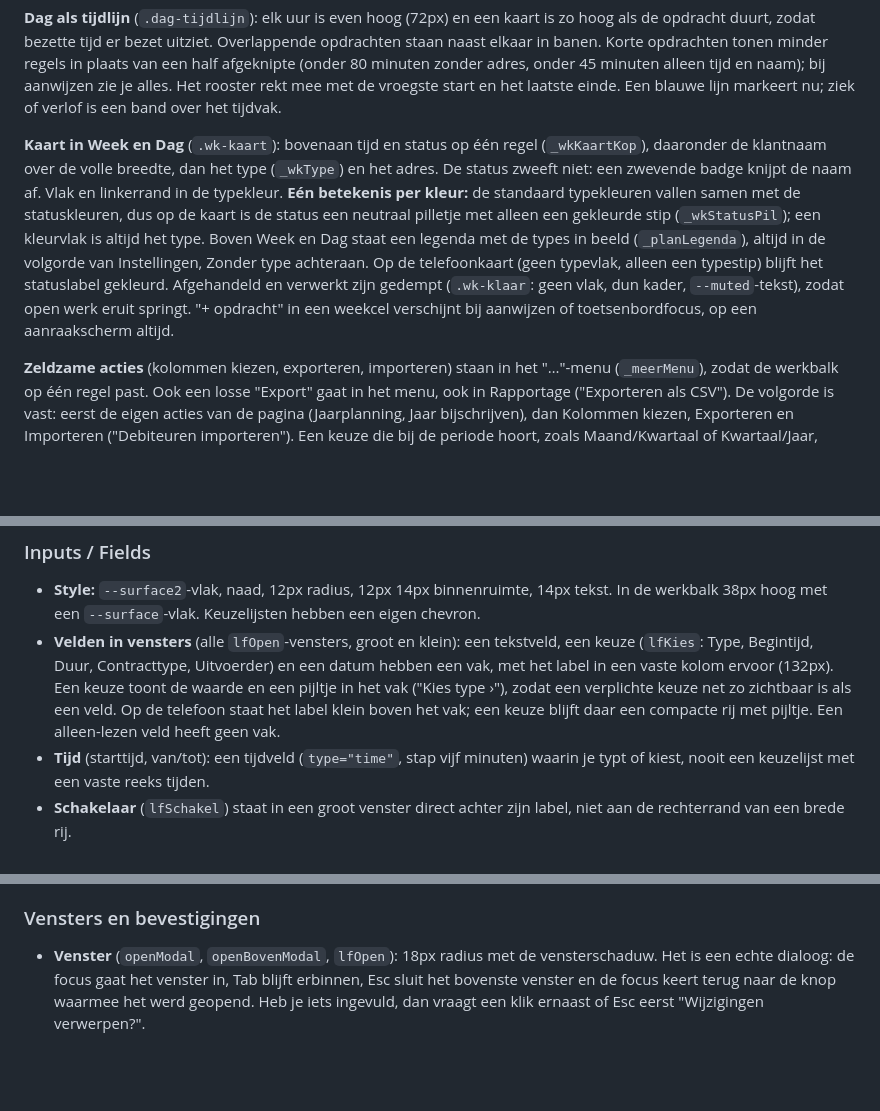
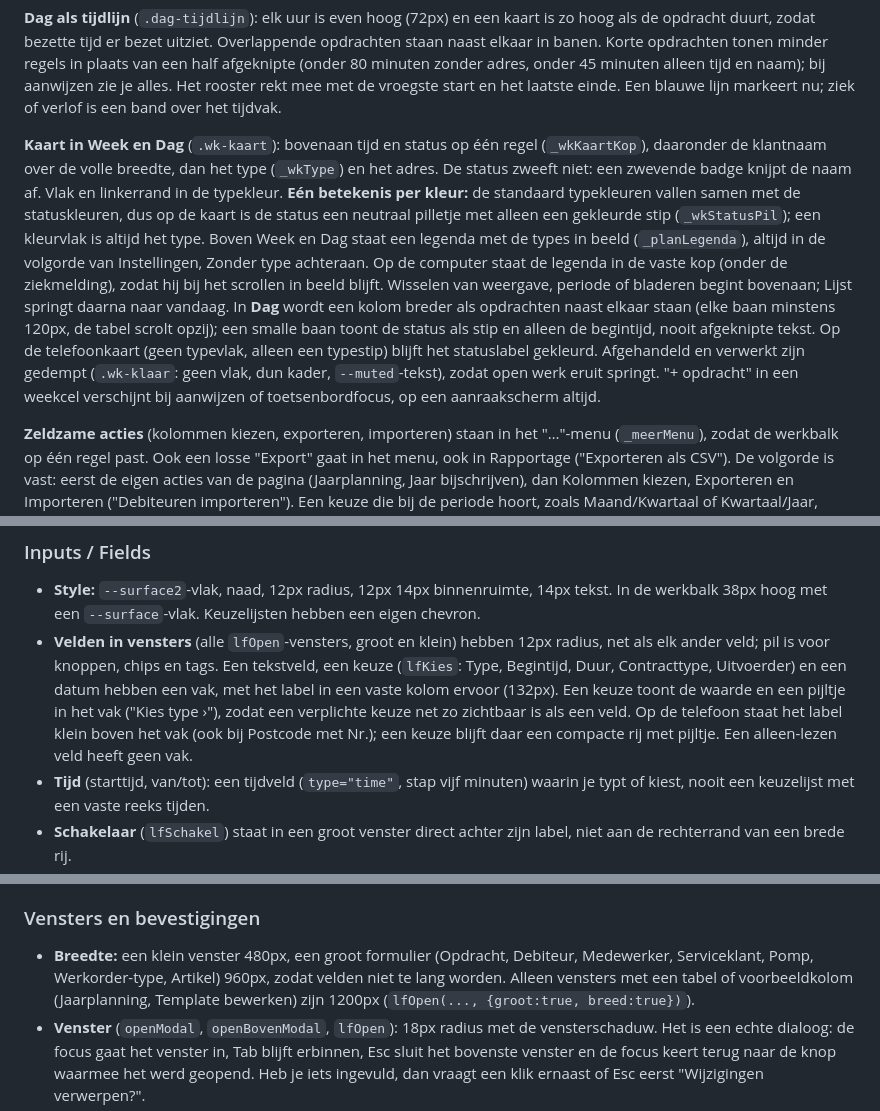
Before and after one commit to thomv-flow8/Flow-8, a Markdown page: DESIGN.md, 3 parts joined by grey strips. Rendered like a GitHub page; blank space fills up the shorter version.

```diff
--- a/DESIGN.md
+++ b/DESIGN.md
@@ -258,7 +260,7 @@ Breekpunt 768px: daaronder is het de telefoonweergave, met een onderbalk voor na
 
 **Dag als tijdlijn** (`.dag-tijdlijn`): elk uur is even hoog (72px) en een kaart is zo hoog als de opdracht duurt, zodat bezette tijd er bezet uitziet. Overlappende opdrachten staan naast elkaar in banen. Korte opdrachten tonen minder regels in plaats van een half afgeknipte (onder 80 minuten zonder adres, onder 45 minuten alleen tijd en naam); bij aanwijzen zie je alles. Het rooster rekt mee met de vroegste start en het laatste einde. Een blauwe lijn markeert nu; ziek of verlof is een band over het tijdvak.
 
-**Kaart in Week en Dag** (`.wk-kaart`): bovenaan tijd en status op één regel (`_wkKaartKop`), daaronder de klantnaam over de volle breedte, dan het type (`_wkType`) en het adres. De status zweeft niet: een zwevende badge knijpt de naam af. Vlak en linkerrand in de typekleur. **Eén betekenis per kleur:** de standaard typekleuren vallen samen met de statuskleuren, dus op de kaart is de status een neutraal pilletje met alleen een gekleurde stip (`_wkStatusPil`); een kleurvlak is altijd het type. Boven Week en Dag staat een legenda met de types in beeld (`_planLegenda`), altijd in de volgorde van Instellingen, Zonder type achteraan. Op de telefoonkaart (geen typevlak, alleen een typestip) blijft het statuslabel gekleurd. Afgehandeld en verwerkt zijn gedempt (`.wk-klaar`: geen vlak, dun kader, `--muted`-tekst), zodat open werk eruit springt. "+ opdracht" in een weekcel verschijnt bij aanwijzen of toetsenbordfocus, op een aanraakscherm altijd.
+**Kaart in Week en Dag** (`.wk-kaart`): bovenaan tijd en status op één regel (`_wkKaartKop`), daaronder de klantnaam over de volle breedte, dan het type (`_wkType`) en het adres. De status zweeft niet: een zwevende badge knijpt de naam af. Vlak en linkerrand in de typekleur. **Eén betekenis per kleur:** de standaard typekleuren vallen samen met de statuskleuren, dus op de kaart is de status een neutraal pilletje met alleen een gekleurde stip (`_wkStatusPil`); een kleurvlak is altijd het type. Boven Week en Dag staat een legenda met de types in beeld (`_planLegenda`), altijd in de volgorde van Instellingen, Zonder type achteraan. Op de computer staat de legenda in de vaste kop (onder de ziekmelding), zodat hij bij het scrollen in beeld blijft. Wisselen van weergave, periode of bladeren begint bovenaan; Lijst springt daarna naar vandaag. In **Dag** wordt een kolom breder als opdrachten naast elkaar staan (elke baan minstens 120px, de tabel scrolt opzij); een smalle baan toont de status als stip en alleen de begintijd, nooit afgeknipte tekst. Op de telefoonkaart (geen typevlak, alleen een typestip) blijft het statuslabel gekleurd. Afgehandeld en verwerkt zijn gedempt (`.wk-klaar`: geen vlak, dun kader, `--muted`-tekst), zodat open werk eruit springt. "+ opdracht" in een weekcel verschijnt bij aanwijzen of toetsenbordfocus, op een aanraakscherm altijd.
 
 **Zeldzame acties** (kolommen kiezen, exporteren, importeren) staan in het "…"-menu (`_meerMenu`), zodat de werkbalk op één regel past. Ook een losse "Export" gaat in het menu, ook in Rapportage ("Exporteren als CSV"). De volgorde is vast: eerst de eigen acties van de pagina (Jaarplanning, Jaar bijschrijven), dan Kolommen kiezen, Exporteren en Importeren ("Debiteuren importeren"). Een keuze die bij de periode hoort, zoals Maand/Kwartaal of Kwartaal/Jaar, staat rechts naast de periodekiezer en "Vandaag" (`.ag-switcher`), niet als tweede kiezer in de werkbalk.
 
@@ -321,7 +323,7 @@ Stevig en rustig: een pil met duidelijke tekst, groot genoeg voor een vinger.
 
 ### Inputs / Fields
 - **Style:** `--surface2`-vlak, naad, 12px radius, 12px 14px binnenruimte, 14px tekst. In de werkbalk 38px hoog met een `--surface`-vlak. Keuzelijsten hebben een eigen chevron.
-- **Velden in vensters** (alle `lfOpen`-vensters, groot en klein): een tekstveld, een keuze (`lfKies`: Type, Begintijd, Duur, Contracttype, Uitvoerder) en een datum hebben een vak, met het label in een vaste kolom ervoor (132px). Een keuze toont de waarde en een pijltje in het vak ("Kies type ›"), zodat een verplichte keuze net zo zichtbaar is als een veld. Op de telefoon staat het label klein boven het vak; een keuze blijft daar een compacte rij met pijltje. Een alleen-lezen veld heeft geen vak.
+- **Velden in vensters** (alle `lfOpen`-vensters, groot en klein) hebben 12px radius, net als elk ander veld; pil is voor knoppen, chips en tags. Een tekstveld, een keuze (`lfKies`: Type, Begintijd, Duur, Contracttype, Uitvoerder) en een datum hebben een vak, met het label in een vaste kolom ervoor (132px). Een keuze toont de waarde en een pijltje in het vak ("Kies type ›"), zodat een verplichte keuze net zo zichtbaar is als een veld. Op de telefoon staat het label klein boven het vak (ook bij Postcode met Nr.); een keuze blijft daar een compacte rij met pijltje. Een alleen-lezen veld heeft geen vak.
 - **Tijd** (starttijd, van/tot): een tijdveld (`type="time"`, stap vijf minuten) waarin je typt of kiest, nooit een keuzelijst met een vaste reeks tijden.
 - **Schakelaar** (`lfSchakel`) staat in een groot venster direct achter zijn label, niet aan de rechterrand van een brede rij.
 - **Focus:** naad wordt Signaalblauw, met focusgloed.
@@ -348,6 +350,7 @@ Het hart van de lijststijl (`lfRij`, `_istNavRij`). Een rij van minimaal 58px me
 - **Periodekiezer** (`_periodeNav()`): de pil ‹ label ›, eventueel met "Vandaag" ernaast. De labels zijn overal hetzelfde: **"Week 45 · 2 – 6 nov 2026"** (`_periodeWeekLabel`), **"Maandag 2 november 2026"** (`_periodeDagLabel`), "November 2026" en "2026".
 
 ### Vensters en bevestigingen
+- **Breedte:** een klein venster 480px, een groot formulier (Opdracht, Debiteur, Medewerker, Serviceklant, Pomp, Werkorder-type, Artikel) 960px, zodat velden niet te lang worden. Alleen vensters met een tabel of voorbeeldkolom (Jaarplanning, Template bewerken) zijn 1200px (`lfOpen(..., {groot:true, breed:true})`).
 - **Venster** (`openModal`, `openBovenModal`, `lfOpen`): 18px radius met de vensterschaduw. Het is een echte dialoog: de focus gaat het venster in, Tab blijft erbinnen, Esc sluit het bovenste venster en de focus keert terug naar de knop waarmee het werd geopend. Heb je iets ingevuld, dan vraagt een klik ernaast of Esc eerst "Wijzigingen verwerpen?".
 - **Bevestiging** (`bevestigActie`): het werkwoord uit de titel staat op de knop ("Opdracht verwijderen" → **Verwijderen**). Rood met prullenbak alleen bij weghalen (verwijderen, wissen, verwerpen, intrekken, ontkoppelen). Al het andere krijgt een blauwe knop. De focus staat op Annuleren.
 
```
Also changed, not shown: other parts of DESIGN.md (+8 -2 lines).
